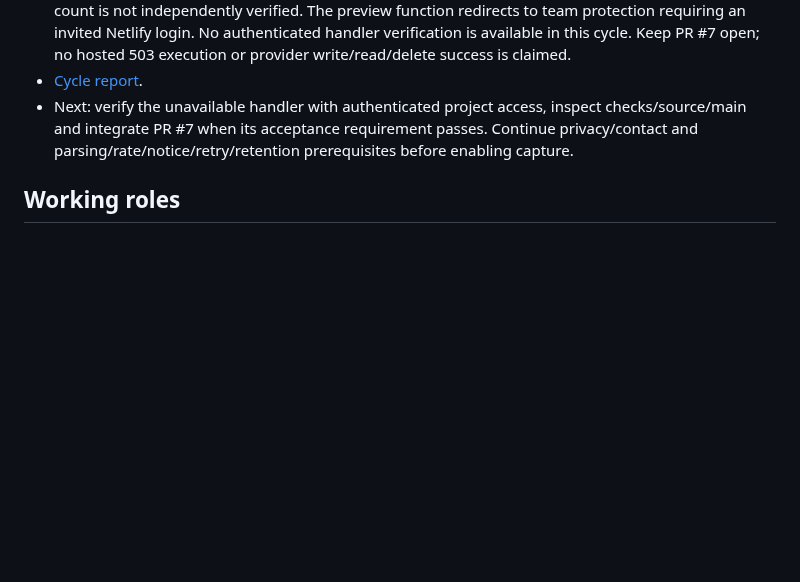
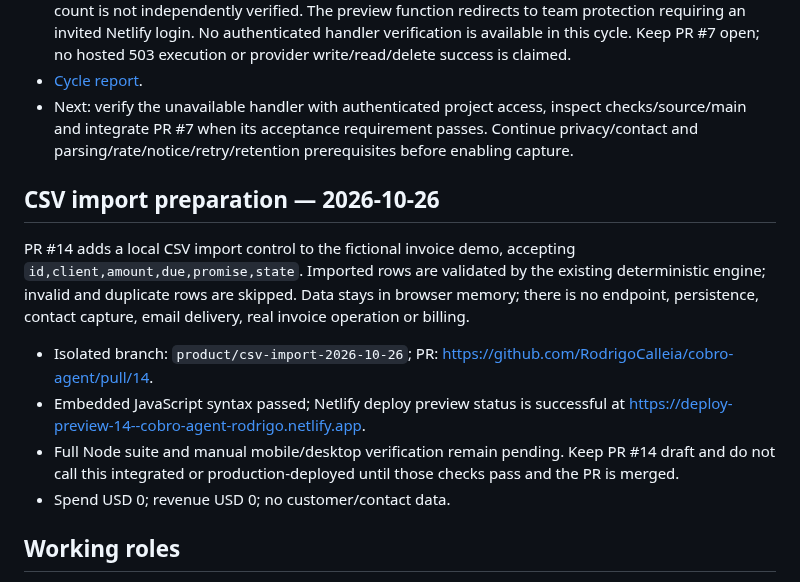
Before and after one commit to RodrigoCalleia/cobro-agent, a Markdown page: docs/WORKBOARD.md, the part around the change. GitHub-like rendering; blank space fills up the shorter version.

Commit message:
docs: track CSV import MVP preparation

```diff
--- a/docs/WORKBOARD.md
+++ b/docs/WORKBOARD.md
@@ -122,6 +122,15 @@ Continued open [PR #7](https://github.com/RodrigoCalleia/cobro-agent/pull/7) on
 - Netlify preview status is successful for deadline product commit `b2e0327a7a103105a845696d5b2e96dca385b749` (deploy `6ac5ae415501cb0008c94d92`). Hosted test-log count is not independently verified. The preview function redirects to team protection requiring an invited Netlify login. No authenticated handler verification is available in this cycle. Keep PR #7 open; no hosted 503 execution or provider write/read/delete success is claimed.
 - [Cycle report](reports/2026-10-06-storage-deadline.md).
 - Next: verify the unavailable handler with authenticated project access, inspect checks/source/main and integrate PR #7 when its acceptance requirement passes. Continue privacy/contact and parsing/rate/notice/retry/retention prerequisites before enabling capture.
+
+## CSV import preparation — 2026-10-26
+
+PR #14 adds a local CSV import control to the fictional invoice demo, accepting `id,client,amount,due,promise,state`. Imported rows are validated by the existing deterministic engine; invalid and duplicate rows are skipped. Data stays in browser memory; there is no endpoint, persistence, contact capture, email delivery, real invoice operation or billing.
+
+- Isolated branch: `product/csv-import-2026-10-26`; PR: https://github.com/RodrigoCalleia/cobro-agent/pull/14.
+- Embedded JavaScript syntax passed; Netlify deploy preview status is successful at https://deploy-preview-14--cobro-agent-rodrigo.netlify.app.
+- Full Node suite and manual mobile/desktop verification remain pending. Keep PR #14 draft and do not call this integrated or production-deployed until those checks pass and the PR is merged.
+- Spend USD 0; revenue USD 0; no customer/contact data.
 
 ## Working roles
 
```
